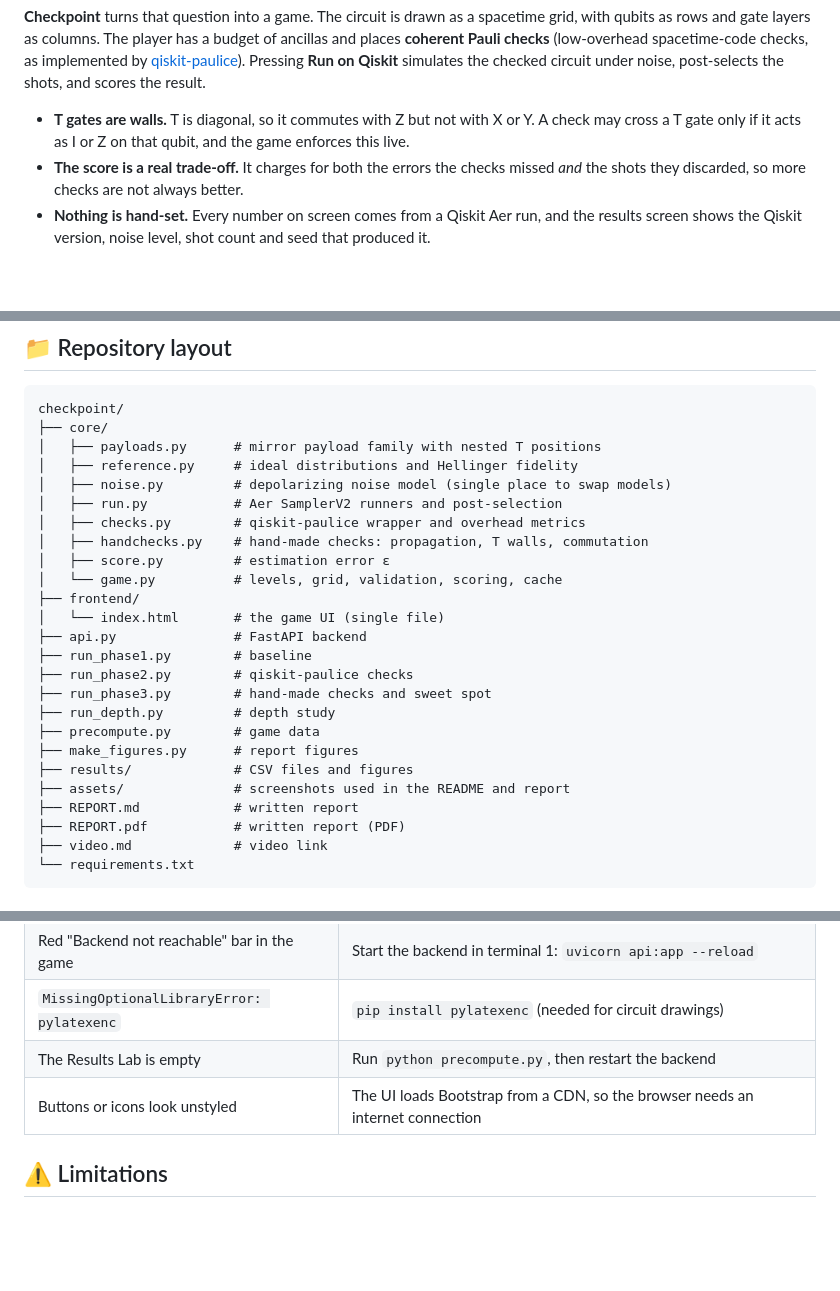
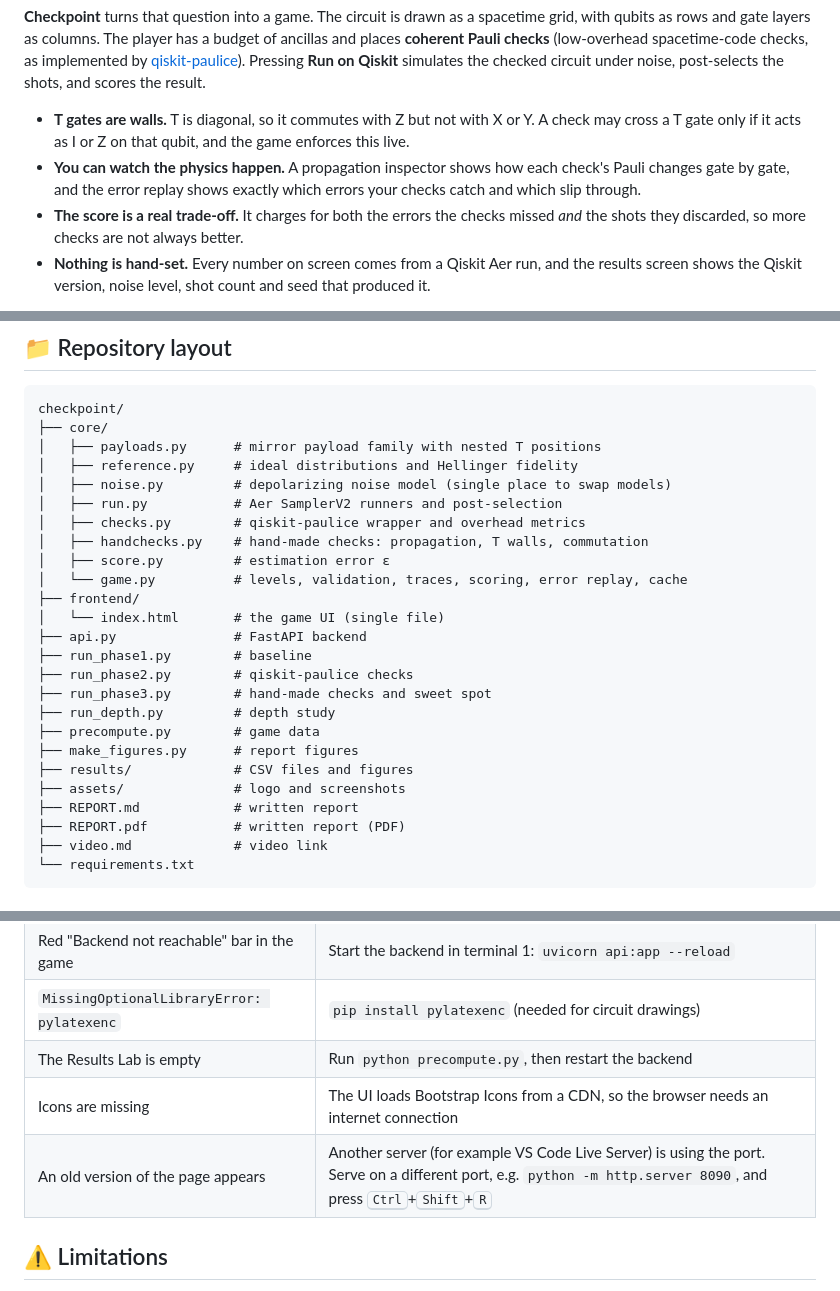
Before and after one commit to Am-berneal/checkpoint, a Markdown page: README.md, 3 parts joined by grey strips. Rendered like a GitHub page; blank space fills up the shorter version.

```diff
--- a/README.md
+++ b/README.md
@@ -36,6 +38,7 @@ Error detection protects a quantum computation by adding ancilla qubits that **c
 **Checkpoint** turns that question into a game. The circuit is drawn as a spacetime grid, with qubits as rows and gate layers as columns. The player has a budget of ancillas and places **coherent Pauli checks** (low-overhead spacetime-code checks, as implemented by [qiskit-paulice](https://pypi.org/project/qiskit-paulice/)). Pressing **Run on Qiskit** simulates the checked circuit under noise, post-selects the shots, and scores the result.
 
 - **T gates are walls.** T is diagonal, so it commutes with Z but not with X or Y. A check may cross a T gate only if it acts as I or Z on that qubit, and the game enforces this live.
+- **You can watch the physics happen.** A propagation inspector shows how each check's Pauli changes gate by gate, and the error replay shows exactly which errors your checks catch and which slip through.
 - **The score is a real trade-off.** It charges for both the errors the checks missed *and* the shots they discarded, so more checks are not always better.
 - **Nothing is hand-set.** Every number on screen comes from a Qiskit Aer run, and the results screen shows the Qiskit version, noise level, shot count and seed that produced it.
 
@@ -198,7 +206,7 @@ checkpoint/
 │   ├── checks.py        # qiskit-paulice wrapper and overhead metrics
 │   ├── handchecks.py    # hand-made checks: propagation, T walls, commutation
 │   ├── score.py         # estimation error ε
-│   └── game.py          # levels, grid, validation, scoring, cache
+│   └── game.py          # levels, validation, traces, scoring, error replay, cache
 ├── frontend/
 │   └── index.html       # the game UI (single file)
 ├── api.py               # FastAPI backend
@@ -209,7 +217,7 @@ checkpoint/
 ├── precompute.py        # game data
 ├── make_figures.py      # report figures
 ├── results/             # CSV files and figures
-├── assets/              # screenshots used in the README and report
+├── assets/              # logo and screenshots
 ├── REPORT.md            # written report
 ├── REPORT.pdf           # written report (PDF)
 ├── video.md             # video link
@@ -224,7 +232,8 @@ checkpoint/
 | Red "Backend not reachable" bar in the game | Start the backend in terminal 1: `uvicorn api:app --reload` |
 | `MissingOptionalLibraryError: pylatexenc` | `pip install pylatexenc` (needed for circuit drawings) |
 | The Results Lab is empty | Run `python precompute.py`, then restart the backend |
-| Buttons or icons look unstyled | The UI loads Bootstrap from a CDN, so the browser needs an internet connection |
+| Icons are missing | The UI loads Bootstrap Icons from a CDN, so the browser needs an internet connection |
+| An old version of the page appears | Another server (for example VS Code Live Server) is using the port. Serve on a different port, e.g. `python -m http.server 8090`, and press <kbd>Ctrl</kbd>+<kbd>Shift</kbd>+<kbd>R</kbd> |
 
 ## ⚠️ Limitations
 
```
Also changed, not shown: other parts of README.md (+18 -11 lines).
